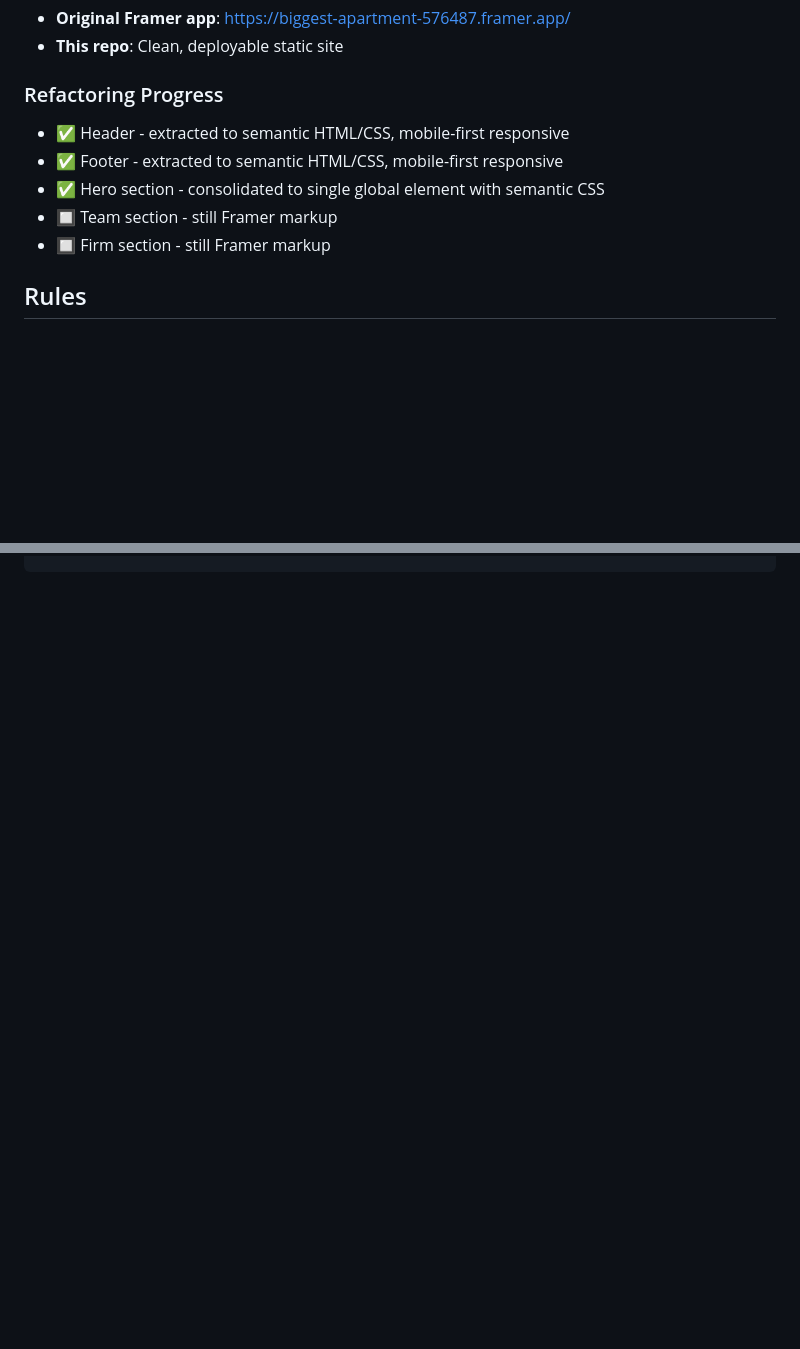
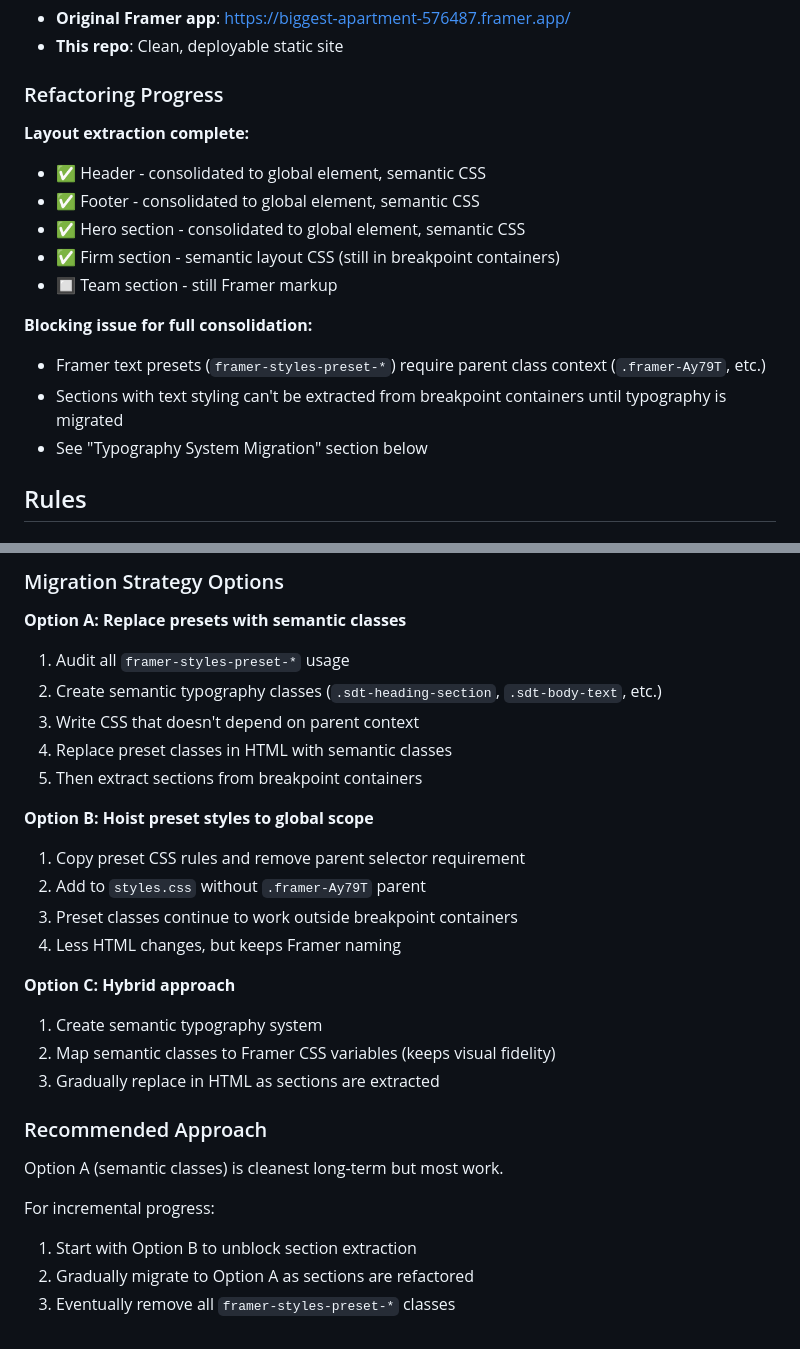
Before and after one commit to robotson/sdtlaw_clean, a Markdown page: CLAUDE.md, 2 parts joined by grey strips. GitHub-like rendering; blank space fills up the shorter version.

```diff
--- a/CLAUDE.md
+++ b/CLAUDE.md
@@ -9,11 +9,18 @@ This is a vanilla HTML/CSS/JS version of the SDT Law firm website, converted fro
 - **This repo**: Clean, deployable static site
 
 ### Refactoring Progress
-- ✅ Header - extracted to semantic HTML/CSS, mobile-first responsive
-- ✅ Footer - extracted to semantic HTML/CSS, mobile-first responsive
-- ✅ Hero section - consolidated to single global element with semantic CSS
+
+**Layout extraction complete:**
+- ✅ Header - consolidated to global element, semantic CSS
+- ✅ Footer - consolidated to global element, semantic CSS
+- ✅ Hero section - consolidated to global element, semantic CSS
+- ✅ Firm section - semantic layout CSS (still in breakpoint containers)
 - 🔲 Team section - still Framer markup
-- 🔲 Firm section - still Framer markup
+
+**Blocking issue for full consolidation:**
+- Framer text presets (`framer-styles-preset-*`) require parent class context (`.framer-Ay79T`, etc.)
+- Sections with text styling can't be extracted from breakpoint containers until typography is migrated
+- See "Typography System Migration" section below
 
 ## Rules
 
@@ -167,0 +212,28 @@ npm run serve
+### Migration Strategy Options
+
+**Option A: Replace presets with semantic classes**
+1. Audit all `framer-styles-preset-*` usage
+2. Create semantic typography classes (`.sdt-heading-section`, `.sdt-body-text`, etc.)
+3. Write CSS that doesn't depend on parent context
+4. Replace preset classes in HTML with semantic classes
+5. Then extract sections from breakpoint containers
+
+**Option B: Hoist preset styles to global scope**
+1. Copy preset CSS rules and remove parent selector requirement
+2. Add to `styles.css` without `.framer-Ay79T` parent
+3. Preset classes continue to work outside breakpoint containers
+4. Less HTML changes, but keeps Framer naming
+
+**Option C: Hybrid approach**
+1. Create semantic typography system
+2. Map semantic classes to Framer CSS variables (keeps visual fidelity)
+3. Gradually replace in HTML as sections are extracted
+
+### Recommended Approach
+
+Option A (semantic classes) is cleanest long-term but most work.
+
+For incremental progress:
+1. Start with Option B to unblock section extraction
+2. Gradually migrate to Option A as sections are refactored
+3. Eventually remove all `framer-styles-preset-*` classes
```
Also changed, not shown: other parts of CLAUDE.md (+37 -0 lines).
